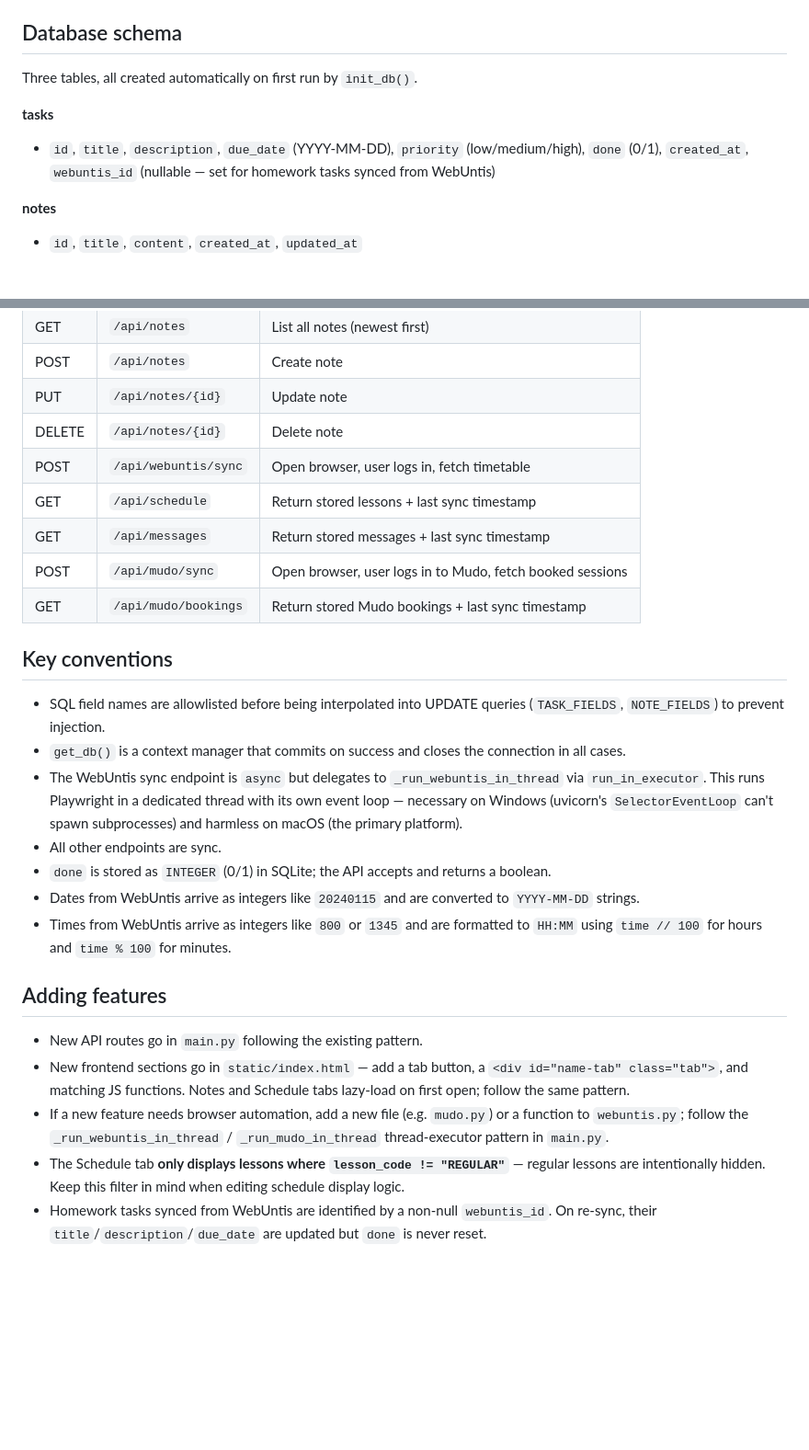
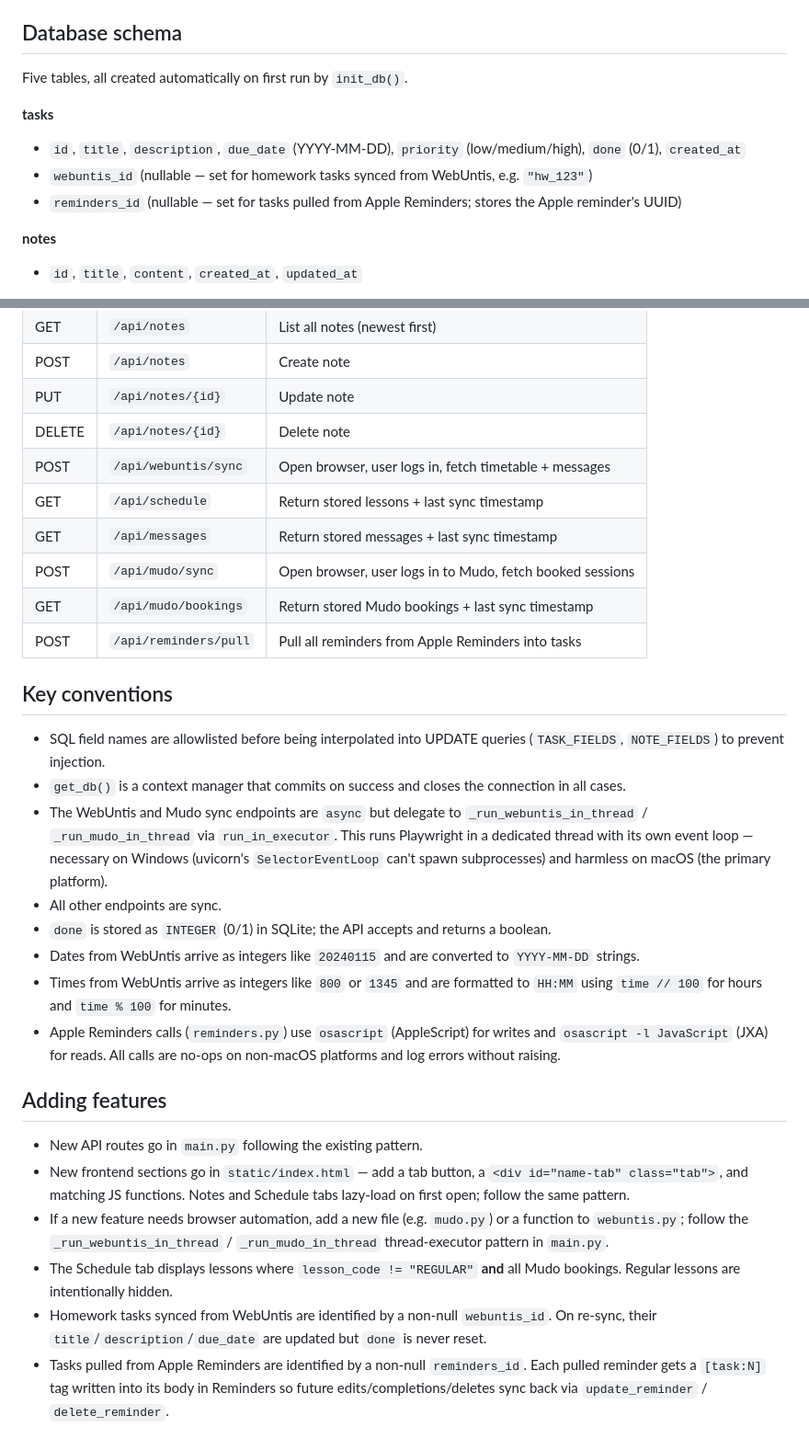
Before and after one commit to c2nrg9ffw2-crypto/web-track, a Markdown page: CLAUDE.md, 2 parts joined by grey strips. Shown at 92% size. Drawn GitHub-style; blank space fills up the shorter version.

```diff
--- a/CLAUDE.md
+++ b/CLAUDE.md
@@ -44,10 +46,12 @@ Server listens on `0.0.0.0:8000` with hot-reload enabled.
 
 ## Database schema
 
-Three tables, all created automatically on first run by `init_db()`.
+Five tables, all created automatically on first run by `init_db()`.
 
 **tasks**
-- `id`, `title`, `description`, `due_date` (YYYY-MM-DD), `priority` (low/medium/high), `done` (0/1), `created_at`, `webuntis_id` (nullable — set for homework tasks synced from WebUntis)
+- `id`, `title`, `description`, `due_date` (YYYY-MM-DD), `priority` (low/medium/high), `done` (0/1), `created_at`
+- `webuntis_id` (nullable — set for homework tasks synced from WebUntis, e.g. `"hw_123"`)
+- `reminders_id` (nullable — set for tasks pulled from Apple Reminders; stores the Apple reminder's UUID)
 
 **notes**
 - `id`, `title`, `content`, `created_at`, `updated_at`
@@ -78,26 +82,29 @@ New columns go in `CREATE TABLE IF NOT EXISTS` inside `init_db()` **and** as an
 | POST | `/api/notes` | Create note |
 | PUT | `/api/notes/{id}` | Update note |
 | DELETE | `/api/notes/{id}` | Delete note |
-| POST | `/api/webuntis/sync` | Open browser, user logs in, fetch timetable |
+| POST | `/api/webuntis/sync` | Open browser, user logs in, fetch timetable + messages |
 | GET | `/api/schedule` | Return stored lessons + last sync timestamp |
 | GET | `/api/messages` | Return stored messages + last sync timestamp |
 | POST | `/api/mudo/sync` | Open browser, user logs in to Mudo, fetch booked sessions |
 | GET | `/api/mudo/bookings` | Return stored Mudo bookings + last sync timestamp |
+| POST | `/api/reminders/pull` | Pull all reminders from Apple Reminders into tasks |
 
 ## Key conventions
 
 - SQL field names are allowlisted before being interpolated into UPDATE queries (`TASK_FIELDS`, `NOTE_FIELDS`) to prevent injection.
 - `get_db()` is a context manager that commits on success and closes the connection in all cases.
-- The WebUntis sync endpoint is `async` but delegates to `_run_webuntis_in_thread` via `run_in_executor`. This runs Playwright in a dedicated thread with its own event loop — necessary on Windows (uvicorn's `SelectorEventLoop` can't spawn subprocesses) and harmless on macOS (the primary platform).
+- The WebUntis and Mudo sync endpoints are `async` but delegate to `_run_webuntis_in_thread` / `_run_mudo_in_thread` via `run_in_executor`. This runs Playwright in a dedicated thread with its own event loop — necessary on Windows (uvicorn's `SelectorEventLoop` can't spawn subprocesses) and harmless on macOS (the primary platform).
 - All other endpoints are sync.
 - `done` is stored as `INTEGER` (0/1) in SQLite; the API accepts and returns a boolean.
 - Dates from WebUntis arrive as integers like `20240115` and are converted to `YYYY-MM-DD` strings.
 - Times from WebUntis arrive as integers like `800` or `1345` and are formatted to `HH:MM` using `time // 100` for hours and `time % 100` for minutes.
+- Apple Reminders calls (`reminders.py`) use `osascript` (AppleScript) for writes and `osascript -l JavaScript` (JXA) for reads. All calls are no-ops on non-macOS platforms and log errors without raising.
 
 ## Adding features
 
 - New API routes go in `main.py` following the existing pattern.
 - New frontend sections go in `static/index.html` — add a tab button, a `<div id="name-tab" class="tab">`, and matching JS functions. Notes and Schedule tabs lazy-load on first open; follow the same pattern.
 - If a new feature needs browser automation, add a new file (e.g. `mudo.py`) or a function to `webuntis.py`; follow the `_run_webuntis_in_thread` / `_run_mudo_in_thread` thread-executor pattern in `main.py`.
-- The Schedule tab **only displays lessons where `lesson_code != "REGULAR"`** — regular lessons are intentionally hidden. Keep this filter in mind when editing schedule display logic.
+- The Schedule tab displays lessons where `lesson_code != "REGULAR"` **and** all Mudo bookings. Regular lessons are intentionally hidden.
 - Homework tasks synced from WebUntis are identified by a non-null `webuntis_id`. On re-sync, their `title`/`description`/`due_date` are updated but `done` is never reset.
+- Tasks pulled from Apple Reminders are identified by a non-null `reminders_id`. Each pulled reminder gets a `[task:N]` tag written into its body in Reminders so future edits/completions/deletes sync back via `update_reminder` / `delete_reminder`.
```
Also changed, not shown: other parts of CLAUDE.md (+3 -1 lines), INTERFACE.md (+41 -19 lines).
